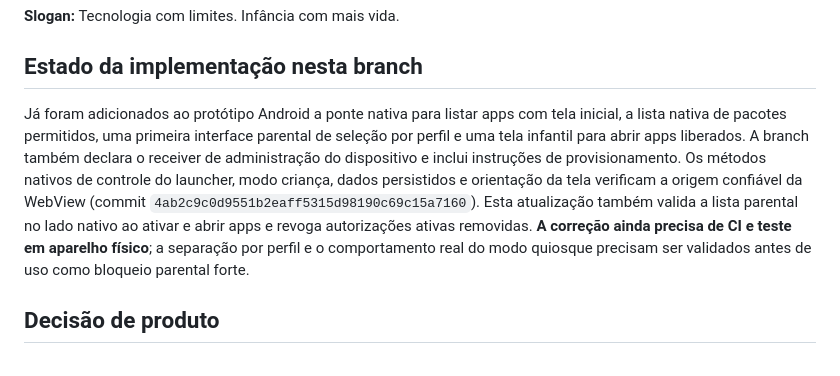
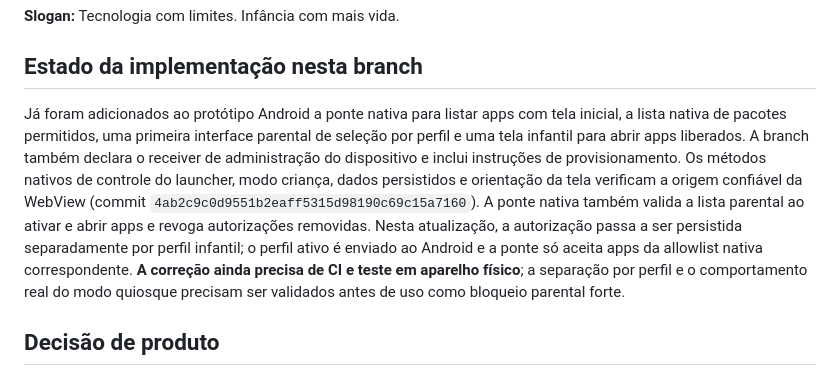
Before and after one commit to viniciusandradde/grade-tv, a Markdown page: docs/VSA_CRESCER_DIGITAL_APP_HUB.md, the part around the change. Rendered like a GitHub page.

Commit message:
docs: document native per-profile app authorization

```diff
--- a/docs/VSA_CRESCER_DIGITAL_APP_HUB.md
+++ b/docs/VSA_CRESCER_DIGITAL_APP_HUB.md
@@ -4,7 +4,7 @@
 
 ## Estado da implementação nesta branch
 
-Já foram adicionados ao protótipo Android a ponte nativa para listar apps com tela inicial, a lista nativa de pacotes permitidos, uma primeira interface parental de seleção por perfil e uma tela infantil para abrir apps liberados. A branch também declara o receiver de administração do dispositivo e inclui instruções de provisionamento. Os métodos nativos de controle do launcher, modo criança, dados persistidos e orientação da tela verificam a origem confiável da WebView (commit `4ab2c9c0d9551b2eaff5315d98190c69c15a7160`). Esta atualização também valida a lista parental no lado nativo ao ativar e abrir apps e revoga autorizações ativas removidas. **A correção ainda precisa de CI e teste em aparelho físico**; a separação por perfil e o comportamento real do modo quiosque precisam ser validados antes de uso como bloqueio parental forte.
+Já foram adicionados ao protótipo Android a ponte nativa para listar apps com tela inicial, a lista nativa de pacotes permitidos, uma primeira interface parental de seleção por perfil e uma tela infantil para abrir apps liberados. A branch também declara o receiver de administração do dispositivo e inclui instruções de provisionamento. Os métodos nativos de controle do launcher, modo criança, dados persistidos e orientação da tela verificam a origem confiável da WebView (commit `4ab2c9c0d9551b2eaff5315d98190c69c15a7160`). A ponte nativa também valida a lista parental ao ativar e abrir apps e revoga autorizações removidas. Nesta atualização, a autorização passa a ser persistida separadamente por perfil infantil; o perfil ativo é enviado ao Android e a ponte só aceita apps da allowlist nativa correspondente. **A correção ainda precisa de CI e teste em aparelho físico**; a separação por perfil e o comportamento real do modo quiosque precisam ser validados antes de uso como bloqueio parental forte.
 
 ## Decisão de produto
 
```
